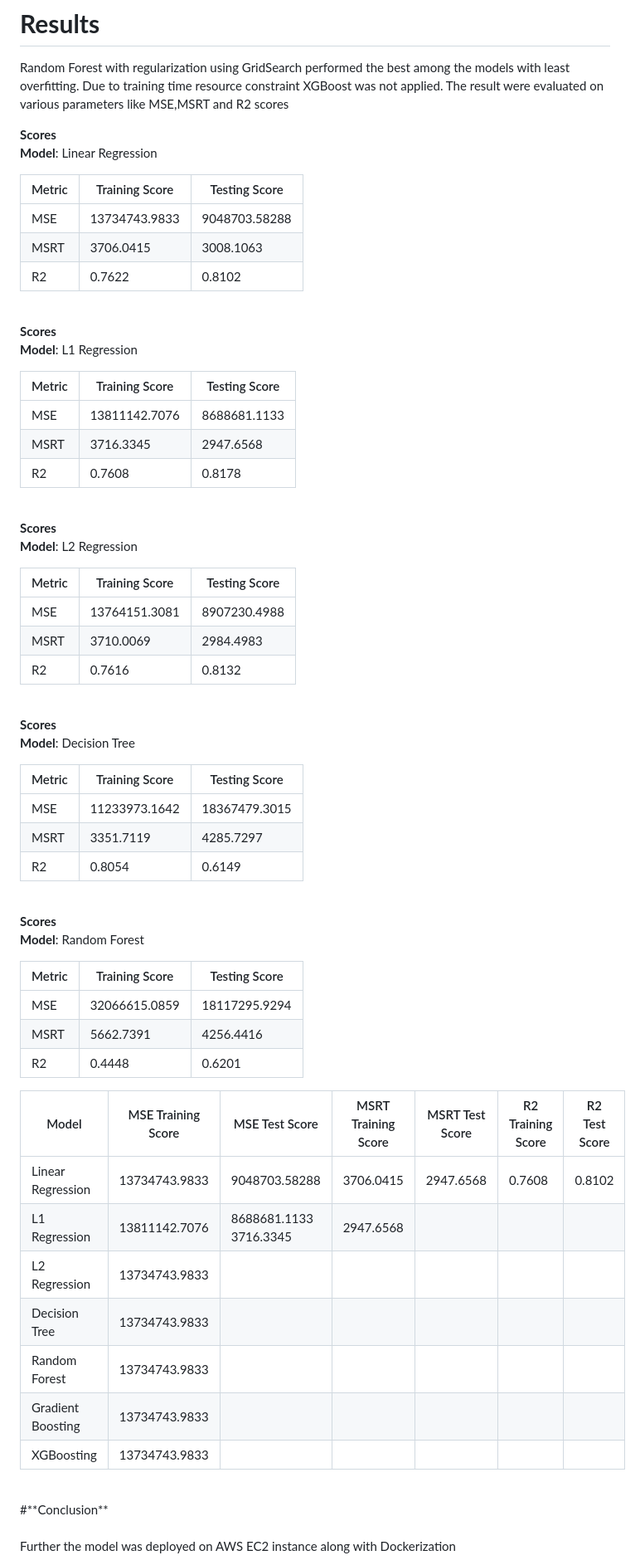
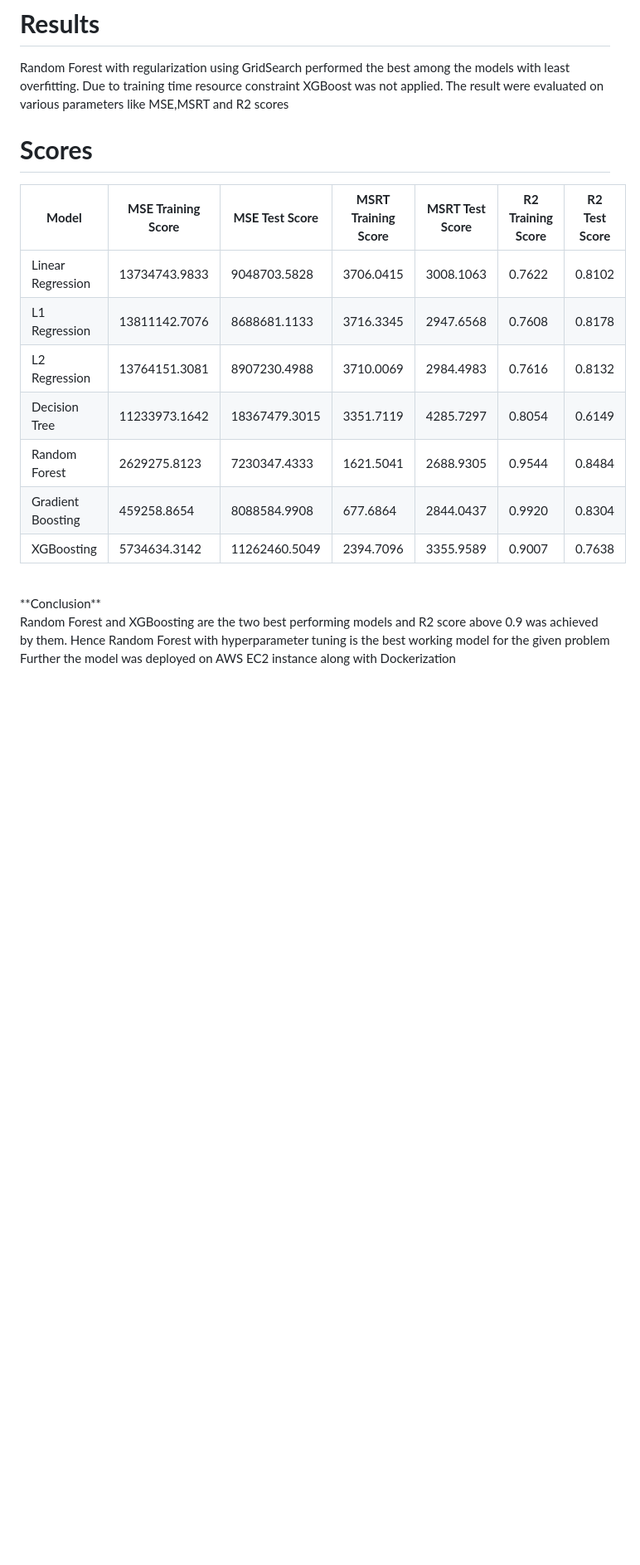
Before and after one commit to arka57/Ted-Talk-Views-Prediction, a Markdown page: README.md, the part around the change printed below. Shown: that part at 83% size. Drawn GitHub-style; blank space fills up the shorter version.

```diff
--- a/README.md
+++ b/README.md
@@ -63,67 +63,20 @@ The dataset was divided in train and test set in the ratio of 80:20 .Various mod
 # **Results**<br>
  Random Forest with regularization using GridSearch performed the best among the models with least overfitting. Due to training time resource constraint XGBoost was not applied. The result were evaluated on various parameters like MSE,MSRT and R2 scores<br>
 
-**Scores**<br>
-**Model**: Linear Regression<br>
 
-|  Metric   | Training Score   |  Testing Score |
-|-----------|------------------|----------------|
-|MSE        |  13734743.9833   |  9048703.58288 |
-|MSRT       |  3706.0415       |  3008.1063     |
-|R2         |  0.7622          |  0.8102        |
+# **Scores**<br>
+
+| **Model**        | **MSE Training Score** |**MSE Test Score**  | **MSRT Training Score** | **MSRT Test Score**|**R2 Training Score** | **R2 Test Score**|
+|------------------|--------------------|----------------|---------------------|-----------------|------------------|--------------|
+|Linear Regression |     13734743.9833               | 9048703.5828  |  3706.0415          |    3008.1063   |   0.7622         |     0.8102   |
+|L1 Regression     |     13811142.7076  |  8688681.1133  |   3716.3345         |     2947.6568   |   0.7608         |  0.8178      |
+|L2 Regression     |     13764151.3081  | 8907230.4988   |   3710.0069         |   2984.4983     | 0.7616           |0.8132        |
+|Decision Tree     |    11233973.1642   |  18367479.3015 |   3351.7119         | 4285.7297       | 0.8054           |  0.6149      |
+|Random Forest     |    2629275.8123    | 7230347.4333   |    1621.5041        | 2688.9305       |   0.9544         |   0.8484     |
+|Gradient Boosting |    459258.8654     |  8088584.9908  |  677.6864           | 2844.0437       |  0.9920          | 0.8304       |
+|XGBoosting        |   5734634.3142     | 11262460.5049  |  2394.7096          | 3355.9589       | 0.9007           | 0.7638       |
 <br>
-
-**Scores**<br>
-**Model**: L1 Regression<br>
-
-|  Metric   | Training Score  |  Testing Score  |
-|-----------|-----------------|-----------------|
-|MSE        |  13811142.7076  |    8688681.1133 |
-|MSRT       |  3716.3345      |    2947.6568    |
-|R2         |  0.7608         |    0.8178       |
-<br>
-
-**Scores**<br>
-**Model**: L2 Regression<br>
-
-|  Metric   | Training Score |  Testing Score  |
-|-----------|----------------|-----------------|
-|MSE        |  13764151.3081 |    8907230.4988 |
-|MSRT       |  3710.0069     |    2984.4983    |
-|R2         |  0.7616        |    0.8132       |
-<br>
-
-**Scores**<br>
-**Model**: Decision Tree<br>
-
-|  Metric   | Training Score |  Testing Score   |
-|-----------|----------------|------------------|
-|MSE        |  11233973.1642 |    18367479.3015 |
-|MSRT       |  3351.7119     |    4285.7297     |
-|R2         |  0.8054        |    0.6149        |
-<br>
-
-**Scores**<br>
-**Model**: Random Forest<br>
-
-|  Metric   | Training Score |  Testing Score   |
-|-----------|----------------|------------------|
-|MSE        |  32066615.0859 |    18117295.9294 |
-|MSRT       |  5662.7391     |    4256.4416     |
-|R2         |  0.4448        |    0.6201        |
-
-| Model            | MSE Training Score |MSE Test Score  | MSRT Training Score | MSRT Test Score |R2 Training Score | R2 Test Score|
-|------------------|--------------------|----------------|---------------------|-----------------|------------------|--------------|
-|Linear Regression | 13734743.9833      | 9048703.58288  |  3706.0415          |    2947.6568    |   0.7608         |     0.8102   |
-|L1 Regression     |13811142.7076       |  8688681.1133      3716.3345        |     2947.6568                |                 |                  |              |
-|L2 Regression     | 13734743.9833      |                |                     |                 |                  |              |
-|Decision Tree     | 13734743.9833      |                |                     |                 |                  |              |
-|Random Forest     | 13734743.9833      |                |                     |                 |                  |              |
-|Gradient Boosting | 13734743.9833      |                |                     |                 |                  |              |
-|XGBoosting        | 13734743.9833      |                |                     |                 |                  |              |
-
-<br>
-#**Conclusion**<br>
-
+**Conclusion**<br>
+Random Forest and XGBoosting are the two best performing models and R2 score above 0.9 was achieved by them. Hence Random Forest with hyperparameter tuning is the best  working model for the given problem
 <br>Further the model was deployed on AWS EC2 instance along with Dockerization
 
```
Also changed, not shown: other parts of README.md (+4 -3 lines).
